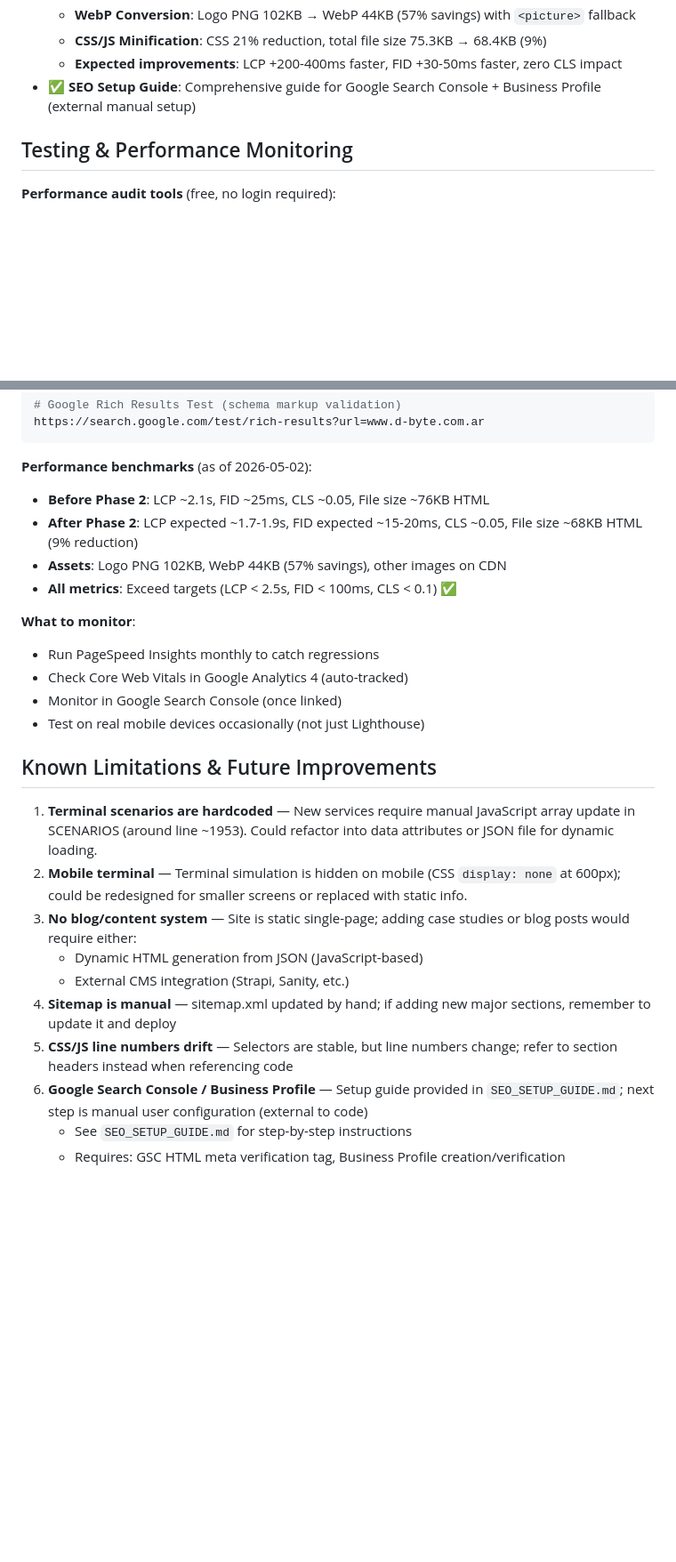
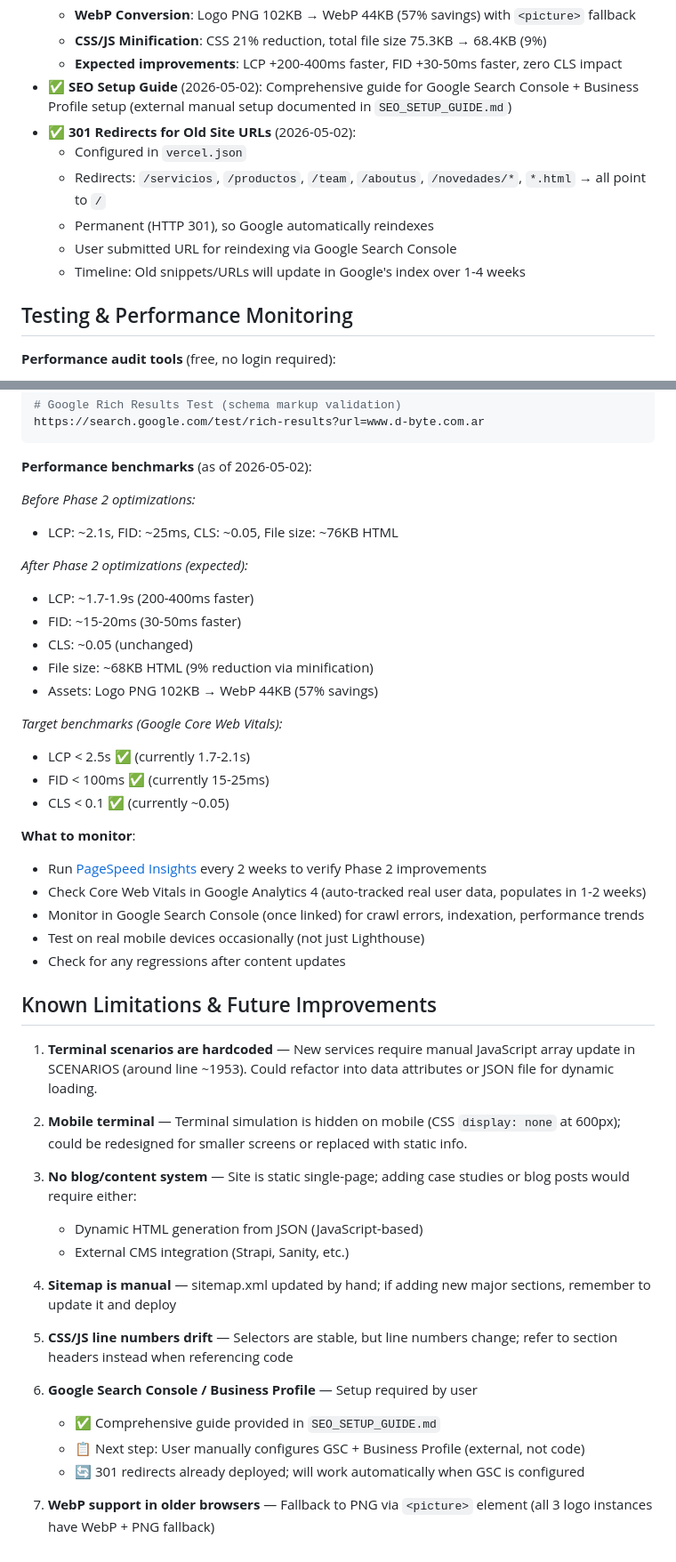
Before and after one commit to bertuja/DBYTE, a Markdown page: CLAUDE.md, 2 parts joined by grey strips. Shown at 89% size. Drawn GitHub-style; blank space fills up the shorter version.

````diff
--- a/CLAUDE.md
+++ b/CLAUDE.md
@@ -348,7 +376,13 @@ All integrations are configured in `public/index.html` via CDN or JavaScript API
   - **WebP Conversion**: Logo PNG 102KB → WebP 44KB (57% savings) with `<picture>` fallback
   - **CSS/JS Minification**: CSS 21% reduction, total file size 75.3KB → 68.4KB (9%)
   - **Expected improvements**: LCP +200-400ms faster, FID +30-50ms faster, zero CLS impact
-- ✅ **SEO Setup Guide**: Comprehensive guide for Google Search Console + Business Profile (external manual setup)
+- ✅ **SEO Setup Guide** (2026-05-02): Comprehensive guide for Google Search Console + Business Profile setup (external manual setup documented in `SEO_SETUP_GUIDE.md`)
+- ✅ **301 Redirects for Old Site URLs** (2026-05-02):
+  - Configured in `vercel.json`
+  - Redirects: `/servicios`, `/productos`, `/team`, `/aboutus`, `/novedades/*`, `*.html` → all point to `/`
+  - Permanent (HTTP 301), so Google automatically reindexes
+  - User submitted URL for reindexing via Google Search Console
+  - Timeline: Old snippets/URLs will update in Google's index over 1-4 weeks
 
 ## Testing & Performance Monitoring
 
@@ -365,26 +399,46 @@ https://search.google.com/test/rich-results?url=www.d-byte.com.ar
 ```
 
 **Performance benchmarks** (as of 2026-05-02):
-- **Before Phase 2**: LCP ~2.1s, FID ~25ms, CLS ~0.05, File size ~76KB HTML
-- **After Phase 2**: LCP expected ~1.7-1.9s, FID expected ~15-20ms, CLS ~0.05, File size ~68KB HTML (9% reduction)
-- **Assets**: Logo PNG 102KB, WebP 44KB (57% savings), other images on CDN
-- **All metrics**: Exceed targets (LCP < 2.5s, FID < 100ms, CLS < 0.1) ✅
+
+*Before Phase 2 optimizations:*
+- LCP: ~2.1s, FID: ~25ms, CLS: ~0.05, File size: ~76KB HTML
+
+*After Phase 2 optimizations (expected):*
+- LCP: ~1.7-1.9s (200-400ms faster)
+- FID: ~15-20ms (30-50ms faster)
+- CLS: ~0.05 (unchanged)
+- File size: ~68KB HTML (9% reduction via minification)
+- Assets: Logo PNG 102KB → WebP 44KB (57% savings)
+
+*Target benchmarks (Google Core Web Vitals):*
+- LCP < 2.5s ✅ (currently 1.7-2.1s)
+- FID < 100ms ✅ (currently 15-25ms)
+- CLS < 0.1 ✅ (currently ~0.05)
 
 **What to monitor**:
-- Run PageSpeed Insights monthly to catch regressions
-- Check Core Web Vitals in Google Analytics 4 (auto-tracked)
-- Monitor in Google Search Console (once linked)
+- Run [PageSpeed Insights](https://pagespeed.web.dev/?url=https%3A%2F%2Fwww.d-byte.com.ar) every 2 weeks to verify Phase 2 improvements
+- Check Core Web Vitals in Google Analytics 4 (auto-tracked real user data, populates in 1-2 weeks)
+- Monitor in Google Search Console (once linked) for crawl errors, indexation, performance trends
 - Test on real mobile devices occasionally (not just Lighthouse)
+- Check for any regressions after content updates
 
 ## Known Limitations & Future Improvements
 
 1. **Terminal scenarios are hardcoded** — New services require manual JavaScript array update in SCENARIOS (around line ~1953). Could refactor into data attributes or JSON file for dynamic loading.
+
 2. **Mobile terminal** — Terminal simulation is hidden on mobile (CSS `display: none` at 600px); could be redesigned for smaller screens or replaced with static info.
+
 3. **No blog/content system** — Site is static single-page; adding case studies or blog posts would require either:
    - Dynamic HTML generation from JSON (JavaScript-based)
    - External CMS integration (Strapi, Sanity, etc.)
+
 4. **Sitemap is manual** — sitemap.xml updated by hand; if adding new major sections, remember to update it and deploy
+
 5. **CSS/JS line numbers drift** — Selectors are stable, but line numbers change; refer to section headers instead when referencing code
-6. **Google Search Console / Business Profile** — Setup guide provided in `SEO_SETUP_GUIDE.md`; next step is manual user configuration (external to code)
-   - See `SEO_SETUP_GUIDE.md` for step-by-step instructions
-   - Requires: GSC HTML meta verification tag, Business Profile creation/verification
+
+6. **Google Search Console / Business Profile** — Setup required by user
+   - ✅ Comprehensive guide provided in `SEO_SETUP_GUIDE.md`
+   - 📋 Next step: User manually configures GSC + Business Profile (external, not code)
+   - 🔄 301 redirects already deployed; will work automatically when GSC is configured
+
+7. **WebP support in older browsers** — Fallback to PNG via `<picture>` element (all 3 logo instances have WebP + PNG fallback)
````
Also changed, not shown: other parts of CLAUDE.md (+44 -16 lines).
